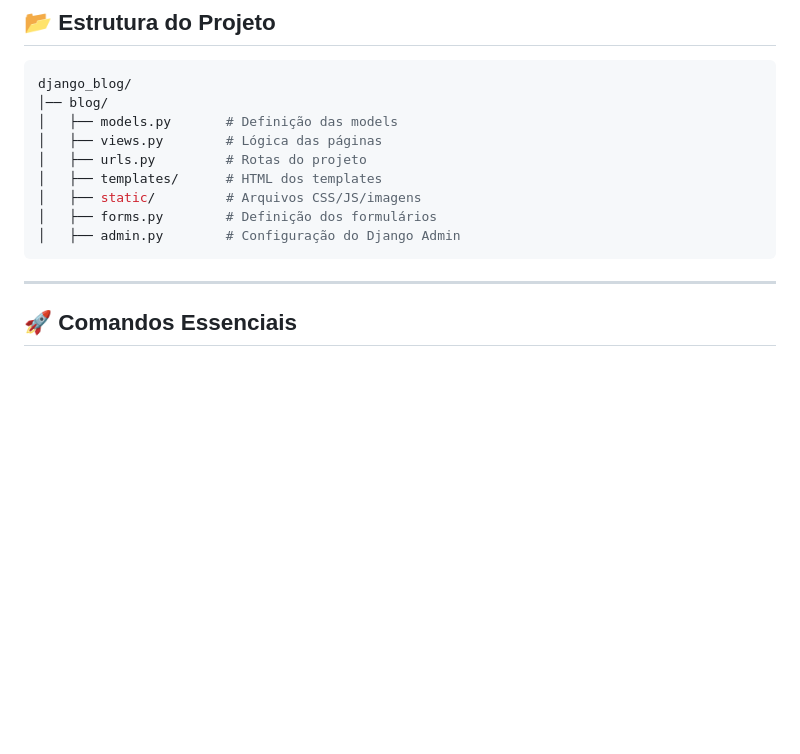
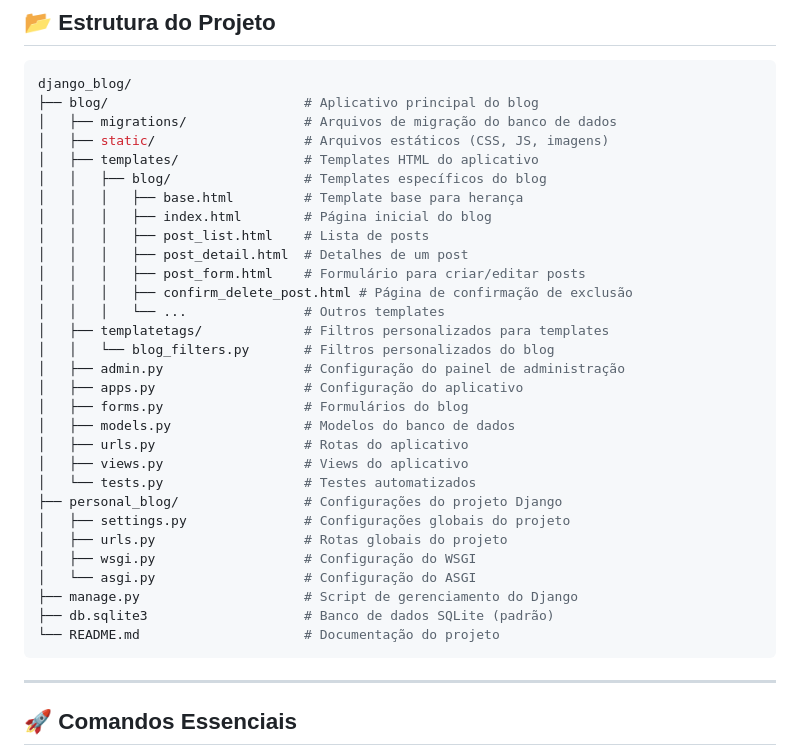
Before and after one commit to anacarolbs/django_blog, a Markdown page: README.md, the part around the change. Rendered like a GitHub page; blank space fills up the shorter version.

````diff
--- a/README.md
+++ b/README.md
@@ -76,14 +76,35 @@ O código deve conter:
 ## 📂 Estrutura do Projeto
 ```bash
 django_blog/
-│── blog/
-│   ├── models.py       # Definição das models
-│   ├── views.py        # Lógica das páginas
-│   ├── urls.py         # Rotas do projeto
-│   ├── templates/      # HTML dos templates
-│   ├── static/         # Arquivos CSS/JS/imagens
-│   ├── forms.py        # Definição dos formulários
-│   ├── admin.py        # Configuração do Django Admin
+├── blog/                         # Aplicativo principal do blog
+│   ├── migrations/               # Arquivos de migração do banco de dados
+│   ├── static/                   # Arquivos estáticos (CSS, JS, imagens)
+│   ├── templates/                # Templates HTML do aplicativo
+│   │   ├── blog/                 # Templates específicos do blog
+│   │   │   ├── base.html         # Template base para herança
+│   │   │   ├── index.html        # Página inicial do blog
+│   │   │   ├── post_list.html    # Lista de posts
+│   │   │   ├── post_detail.html  # Detalhes de um post
+│   │   │   ├── post_form.html    # Formulário para criar/editar posts
+│   │   │   ├── confirm_delete_post.html # Página de confirmação de exclusão
+│   │   │   └── ...               # Outros templates
+│   ├── templatetags/             # Filtros personalizados para templates
+│   │   └── blog_filters.py       # Filtros personalizados do blog
+│   ├── admin.py                  # Configuração do painel de administração
+│   ├── apps.py                   # Configuração do aplicativo
+│   ├── forms.py                  # Formulários do blog
+│   ├── models.py                 # Modelos do banco de dados
+│   ├── urls.py                   # Rotas do aplicativo
+│   ├── views.py                  # Views do aplicativo
+│   └── tests.py                  # Testes automatizados
+├── personal_blog/                # Configurações do projeto Django
+│   ├── settings.py               # Configurações globais do projeto
+│   ├── urls.py                   # Rotas globais do projeto
+│   ├── wsgi.py                   # Configuração do WSGI
+│   └── asgi.py                   # Configuração do ASGI
+├── manage.py                     # Script de gerenciamento do Django
+├── db.sqlite3                    # Banco de dados SQLite (padrão)
+└── README.md                     # Documentação do projeto
 ```
 
 ---
````
